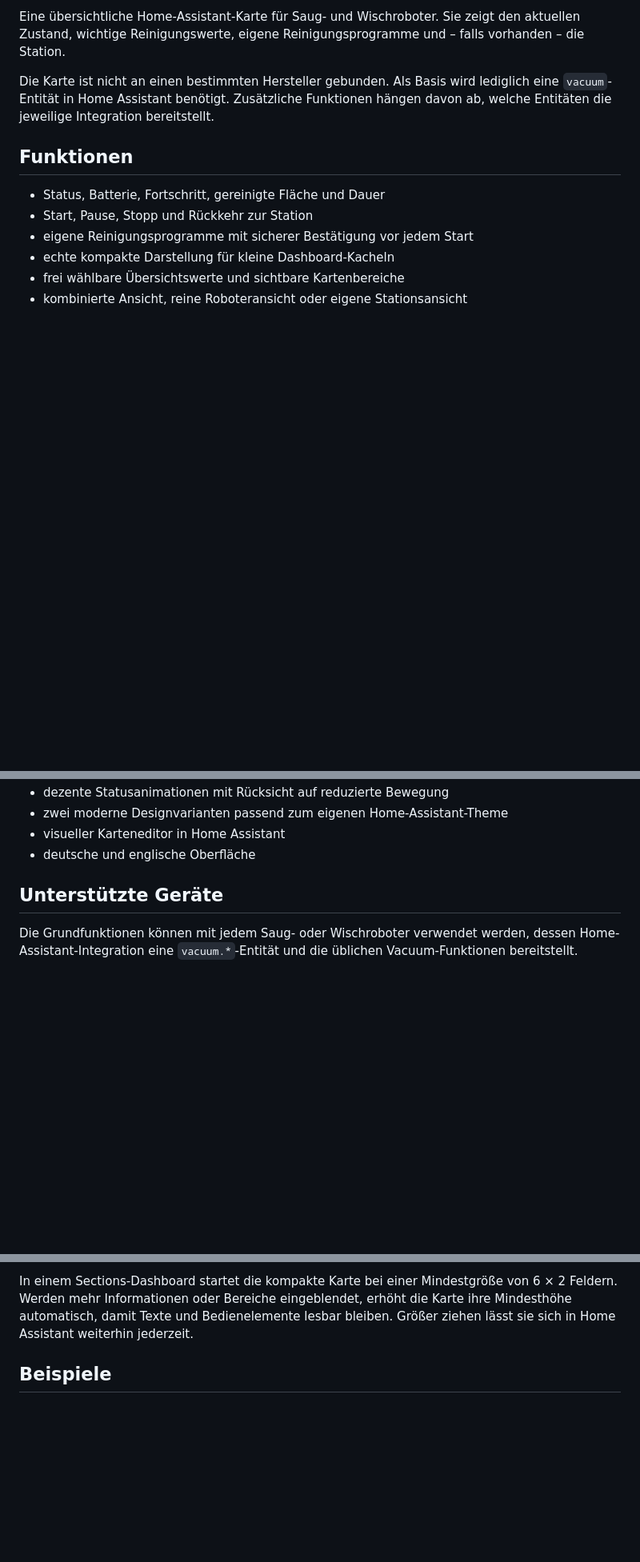
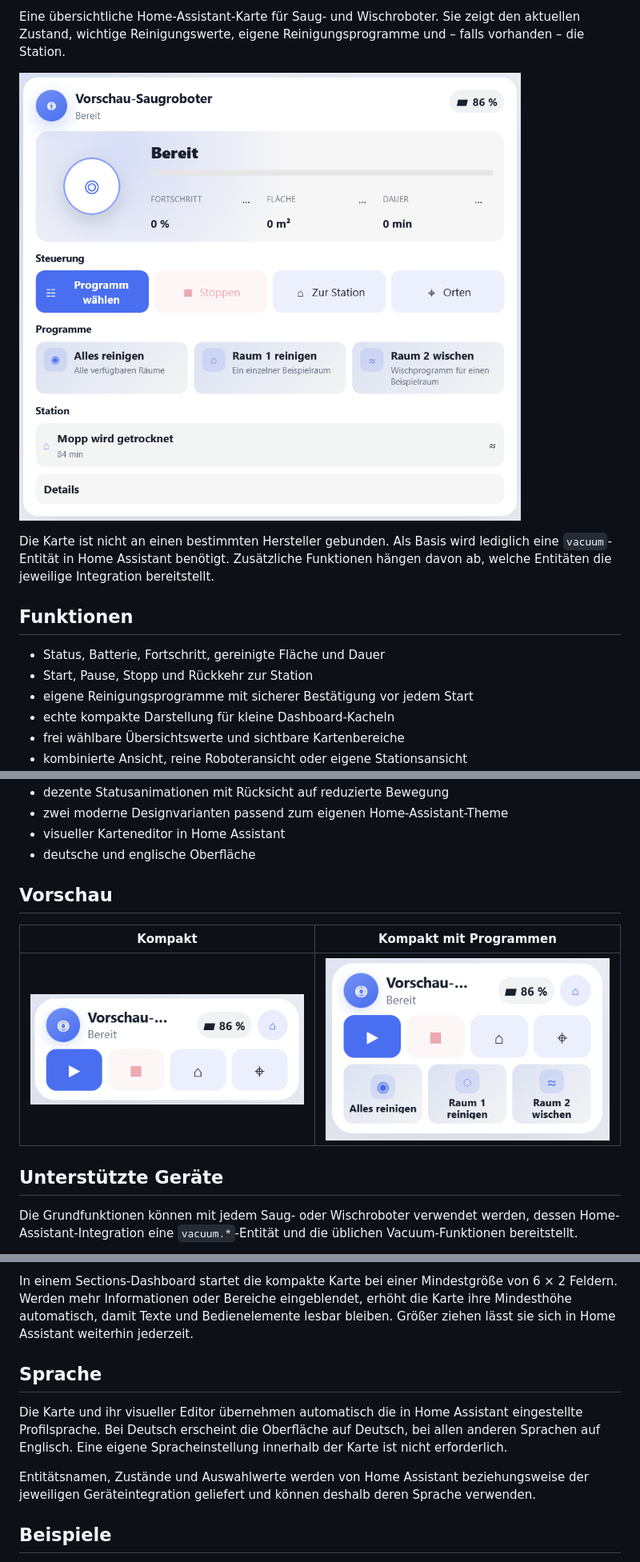
Before and after one commit to flrnx23/vacuum-control-card, a Markdown page: README.md, 3 parts joined by grey strips. Shown: that part at 80% size. GitHub-like rendering; pictures changed too: docs/images/vacuum-control-card-comfortable.png (added), docs/images/vacuum-control-card-compact-programs.png (added), docs/images/vacuum-control-card-compact.png (added); blank space fills up the shorter version.

Commit message:
Add English documentation and card previews

```diff
--- a/README.md
+++ b/README.md
@@ -3,4 +5,6 @@
 Eine übersichtliche Home-Assistant-Karte für Saug- und Wischroboter. Sie zeigt den aktuellen Zustand, wichtige Reinigungswerte, eigene Reinigungsprogramme und – falls vorhanden – die Station.
+
+![Vacuum Control Card in der komfortablen Ansicht](docs/images/vacuum-control-card-comfortable.png)
 
 Die Karte ist nicht an einen bestimmten Hersteller gebunden. Als Basis wird lediglich eine `vacuum`-Entität in Home Assistant benötigt. Zusätzliche Funktionen hängen davon ab, welche Entitäten die jeweilige Integration bereitstellt.
 
@@ -19,6 +23,12 @@ Die Karte ist nicht an einen bestimmten Hersteller gebunden. Als Basis wird ledi
 - zwei moderne Designvarianten passend zum eigenen Home-Assistant-Theme
 - visueller Karteneditor in Home Assistant
 - deutsche und englische Oberfläche
+
+## Vorschau
+
+| Kompakt | Kompakt mit Programmen |
+| --- | --- |
+| ![Kompakte Vacuum Control Card](docs/images/vacuum-control-card-compact.png) | ![Kompakte Vacuum Control Card mit Reinigungsprogrammen](docs/images/vacuum-control-card-compact-programs.png) |
 
 ## Unterstützte Geräte
 
@@ -94,6 +104,12 @@ Für Übersichten mit vielen kleinen Karten steht die Dichte **Kompakt** zur Ver
 
 In einem Sections-Dashboard startet die kompakte Karte bei einer Mindestgröße von 6 × 2 Feldern. Werden mehr Informationen oder Bereiche eingeblendet, erhöht die Karte ihre Mindesthöhe automatisch, damit Texte und Bedienelemente lesbar bleiben. Größer ziehen lässt sie sich in Home Assistant weiterhin jederzeit.
 
+## Sprache
+
+Die Karte und ihr visueller Editor übernehmen automatisch die in Home Assistant eingestellte Profilsprache. Bei Deutsch erscheint die Oberfläche auf Deutsch, bei allen anderen Sprachen auf Englisch. Eine eigene Spracheinstellung innerhalb der Karte ist nicht erforderlich.
+
+Entitätsnamen, Zustände und Auswahlwerte werden von Home Assistant beziehungsweise der jeweiligen Geräteintegration geliefert und können deshalb deren Sprache verwenden.
+
 ## Beispiele
 
 - [Allgemeines Beispiel](./examples/generic-vacuum.yaml)
```
Also changed, not shown: other parts of README.md (+2 -0 lines), README_EN.md (added, +118 -0 lines).
